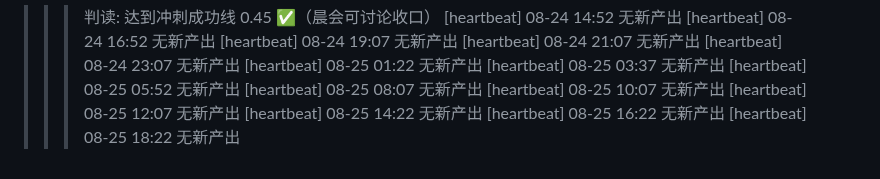
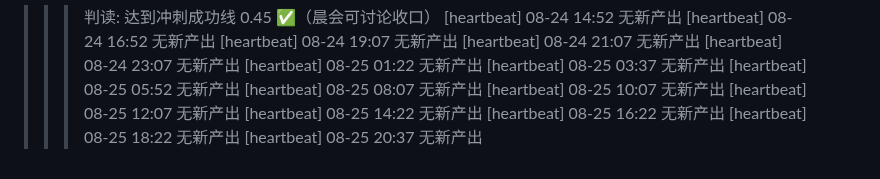
Before and after one commit to FOURTEEN1416/psd-framework, a Markdown page: reports/supervisor-log.md, the part around the change. GitHub-like rendering.

Commit message:
chore(supervisor): 巡检 08-25 20:37 —— 日志更新

```diff
--- a/reports/supervisor-log.md
+++ b/reports/supervisor-log.md
@@ -47,3 +47,4 @@
 [heartbeat] 08-25 14:22 无新产出
 [heartbeat] 08-25 16:22 无新产出
 [heartbeat] 08-25 18:22 无新产出
+[heartbeat] 08-25 20:37 无新产出
```
